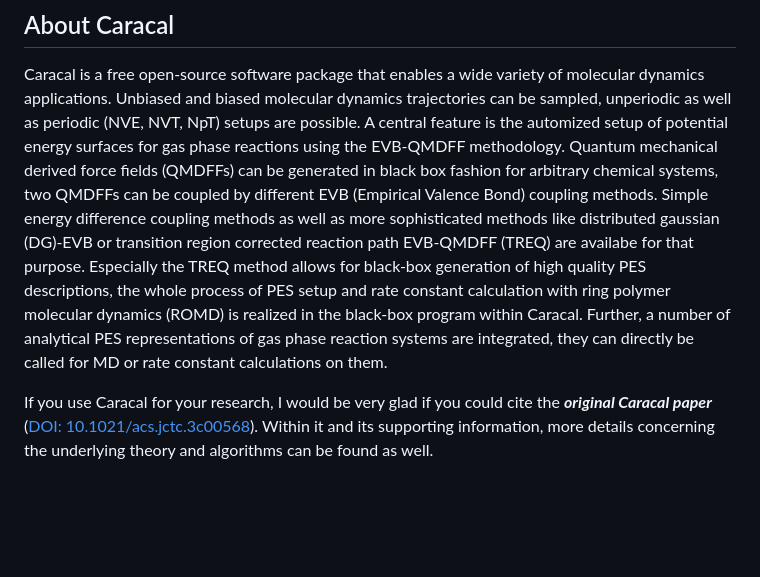
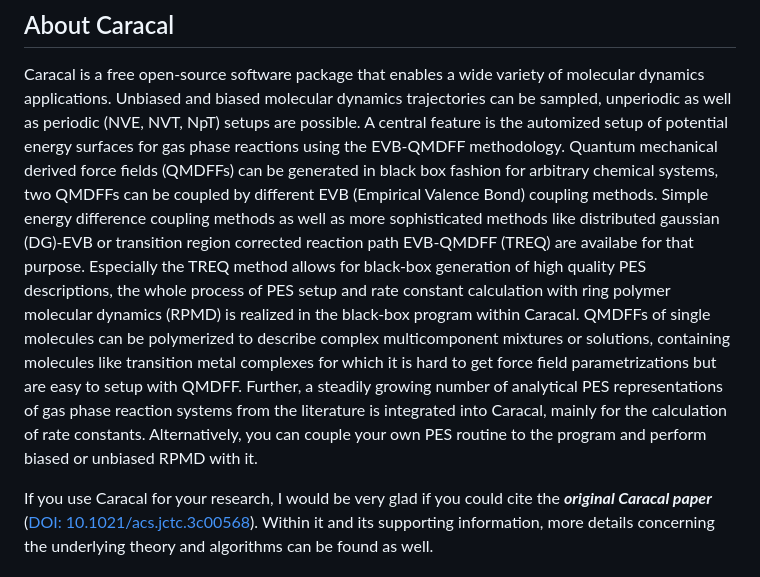
Before and after one commit to Trebonius91/Caracal, a Markdown page: README.md, the part around the change. Rendered like a GitHub page; blank space fills up the shorter version.

```diff
--- a/README.md
+++ b/README.md
@@ -19,8 +19,10 @@ A central feature is the automized setup of potential energy surfaces for gas ph
 Quantum mechanical derived force fields (QMDFFs) can be generated in black box fashion for arbitrary chemical systems, two QMDFFs can be coupled by
 different EVB (Empirical Valence Bond) coupling methods.
 Simple energy difference coupling methods as well as more sophisticated methods like distributed gaussian (DG)-EVB or transition region corrected reaction path EVB-QMDFF (TREQ) are availabe for that purpose.
-Especially the TREQ method allows for black-box generation of high quality PES descriptions, the whole process of PES setup and rate constant calculation with ring polymer molecular dynamics (ROMD) is realized in the black-box program within Caracal.
-Further, a number of analytical PES representations of gas phase reaction systems are integrated, they can directly be called for MD or rate constant calculations on them.
+Especially the TREQ method allows for black-box generation of high quality PES descriptions, the whole process of PES setup and rate constant calculation with ring polymer molecular dynamics (RPMD) is realized in the black-box program within Caracal.
+QMDFFs of single molecules can be polymerized to describe complex multicomponent mixtures or solutions, containing molecules like transition metal complexes for which it is hard to get force field parametrizations but are easy to setup with QMDFF.
+Further, a steadily growing number of analytical PES representations of gas phase reaction systems from the literature is integrated into Caracal, mainly for the calculation of rate constants. Alternatively, you can couple your own
+PES routine to the program and perform biased or unbiased RPMD with it.
 
 If you use Caracal for your research, I would be very glad if you could cite the ***original Caracal paper*** ([DOI: 10.1021/acs.jctc.3c00568](https://pubs.acs.org/doi/10.1021/acs.jctc.3c00568)).
 Within it and its supporting information, more details concerning the underlying theory and algorithms can be found as well.
```
